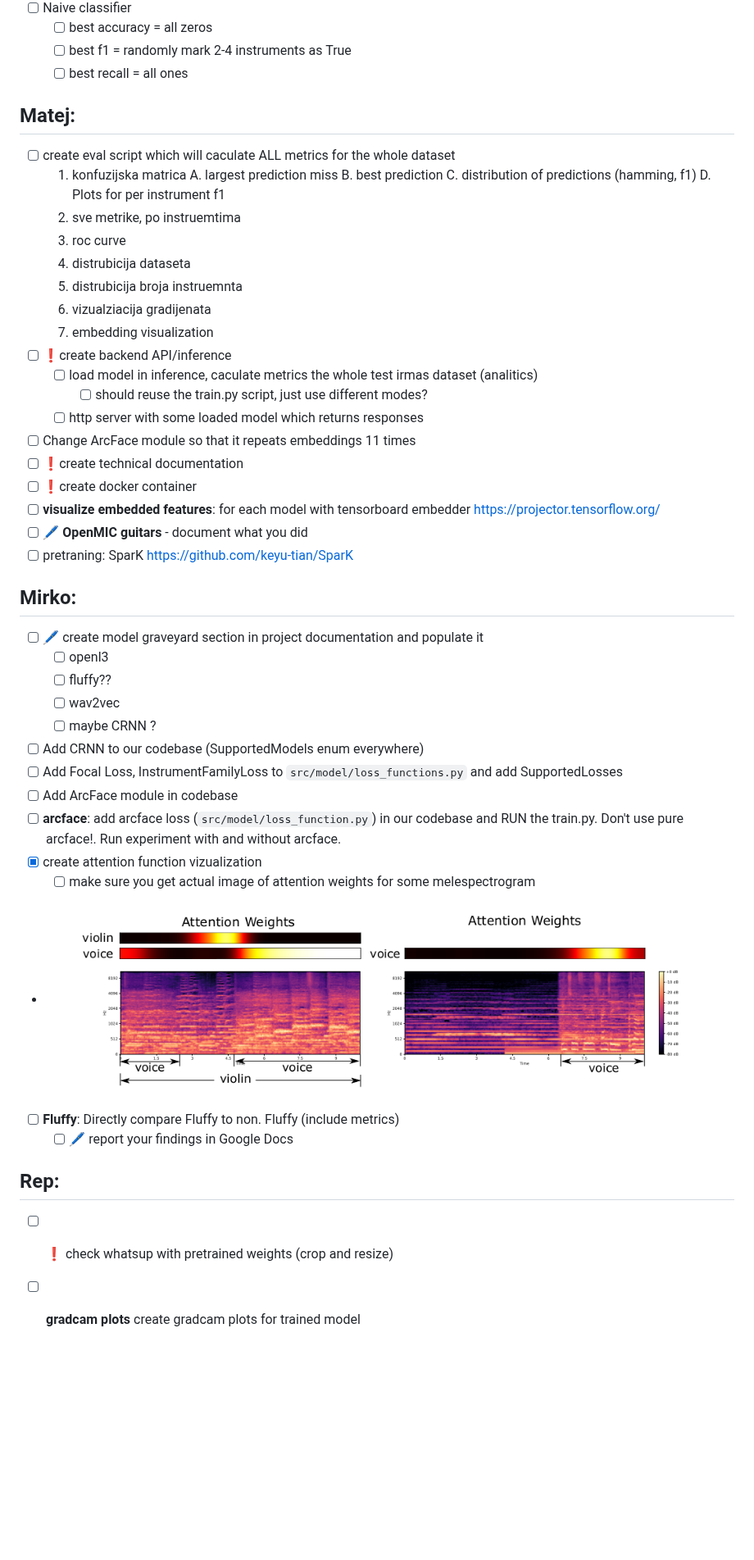
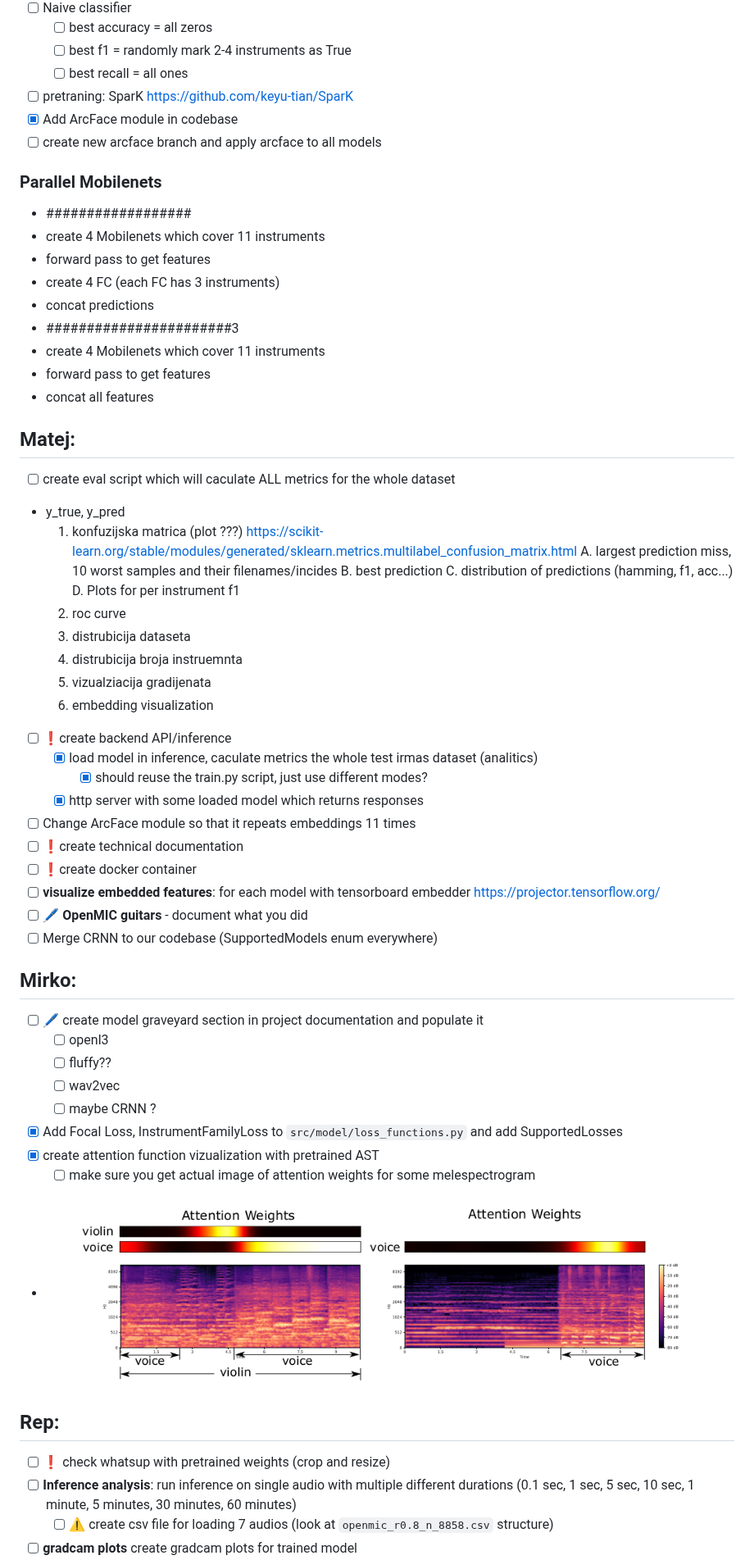
Before and after one commit to ciglenecki/lumen-audio, a Markdown page: README.md, the part around one of its changes. Shown at 82% size. Rendered like a GitHub page; blank space fills up the shorter version.

```diff
--- a/README.md
+++ b/README.md
@@ -32,30 +32,44 @@ Low priority tasks:
   - [ ] best accuracy = all zeros
   - [ ] best f1 = randomly mark 2-4 instruments as True
   - [ ] best recall = all ones
+- [ ] pretraning: SparK https://github.com/keyu-tian/SparK
+- [x] Add ArcFace module in codebase
+- [ ] create new arcface branch and apply arcface to all models
+
+### Parallel Mobilenets
+- ##################
+- create 4 Mobilenets which cover 11 instruments
+- forward pass to get features
+- create 4 FC (each FC has 3 instruments)
+- concat predictions
+- #######################3
+- create 4 Mobilenets which cover 11 instruments
+- forward pass to get features
+- concat all features
 
 ## Matej:
 - [ ] create eval script which will caculate ALL metrics for the whole dataset
-  1. konfuzijska matrica
-  A. largest prediction miss
-  B. best prediction
-  C. distribution of predictions (hamming, f1)
-  D. Plots for per instrument f1
-  2. sve metrike, po instruemtima
-  3. roc curve
-  4. distrubicija dataseta
-  5. distrubicija broja instruemnta
-  6. vizualziacija gradijenata
-  7. embedding visualization
+- y_true, y_pred
+    1. konfuzijska matrica (plot ???) https://scikit-learn.org/stable/modules/generated/sklearn.metrics.multilabel_confusion_matrix.html
+    A. largest prediction miss, 10 worst samples and their filenames/incides
+    B. best prediction
+    C. distribution of predictions (hamming, f1, acc...)
+    D. Plots for per instrument f1
+    2. roc curve
+  1. distrubicija dataseta
+  2. distrubicija broja instruemnta
+  3. vizualziacija gradijenata
+  4. embedding visualization
 - [ ] ❗create backend API/inference
-  - [ ] load model in inference, caculate metrics the whole test irmas dataset (analitics)
-    - [ ] should reuse the train.py script, just use different modes?
-  - [ ] http server with some loaded model which returns responses
+  - [x] load model in inference, caculate metrics the whole test irmas dataset (analitics)
+    - [x] should reuse the train.py script, just use different modes?
+  - [x] http server with some loaded model which returns responses
 - [ ] Change ArcFace module so that it repeats embeddings 11 times
 - [ ] ❗create technical documentation
 - [ ] ❗create docker container
 - [ ] **visualize embedded features**: for each model with tensorboard embedder https://projector.tensorflow.org/
 - [ ] 🖊️ **OpenMIC guitars** - document what you did
-- [ ] pretraning: SparK https://github.com/keyu-tian/SparK
+- [ ] Merge CRNN to our codebase (SupportedModels enum everywhere)
 
 ## Mirko:
 - [ ] 🖊️ create model graveyard section in project documentation and populate it
@@ -63,17 +77,15 @@ Low priority tasks:
   - [ ] fluffy??
   - [ ] wav2vec
   - [ ] maybe CRNN ?
-- [ ] Add CRNN to our codebase (SupportedModels enum everywhere)
-- [ ] Add Focal Loss, InstrumentFamilyLoss to `src/model/loss_functions.py` and add SupportedLosses
-- [ ] Add ArcFace module in codebase
-- [ ] **arcface**: add arcface loss (`src/model/loss_function.py`) in our codebase and RUN the train.py. Don't use pure arcface!. Run experiment with and without arcface.
-- [x] create attention function vizualization
+- [x] Add Focal Loss, InstrumentFamilyLoss to `src/model/loss_functions.py` and add SupportedLosses
+- [x] create attention function vizualization with pretrained AST
   - [ ] make sure you get actual image of attention weights for some melespectrogram
 - ![](img/attention_weights.png)
-- [ ] **Fluffy**: Directly compare Fluffy to non. Fluffy (include metrics)
-  - [ ] 🖊️ report your findings in Google Docs
+
 
 ## Rep:
 - [ ] ❗ check whatsup with pretrained weights (crop and resize)
+- [ ] **Inference analysis**: run inference on single audio with multiple different durations (0.1 sec, 1 sec, 5 sec, 10 sec, 1 minute, 5 minutes, 30 minutes, 60 minutes)
+  - [ ] ⚠️ create csv file for loading 7 audios (look at `openmic_r0.8_n_8858.csv` structure)
 - [ ] **gradcam plots** create gradcam plots for trained model
   - [ ] 🖊️ report your findings in Google Docs
```
Also changed, not shown: other parts of README.md (+20 -13 lines).
